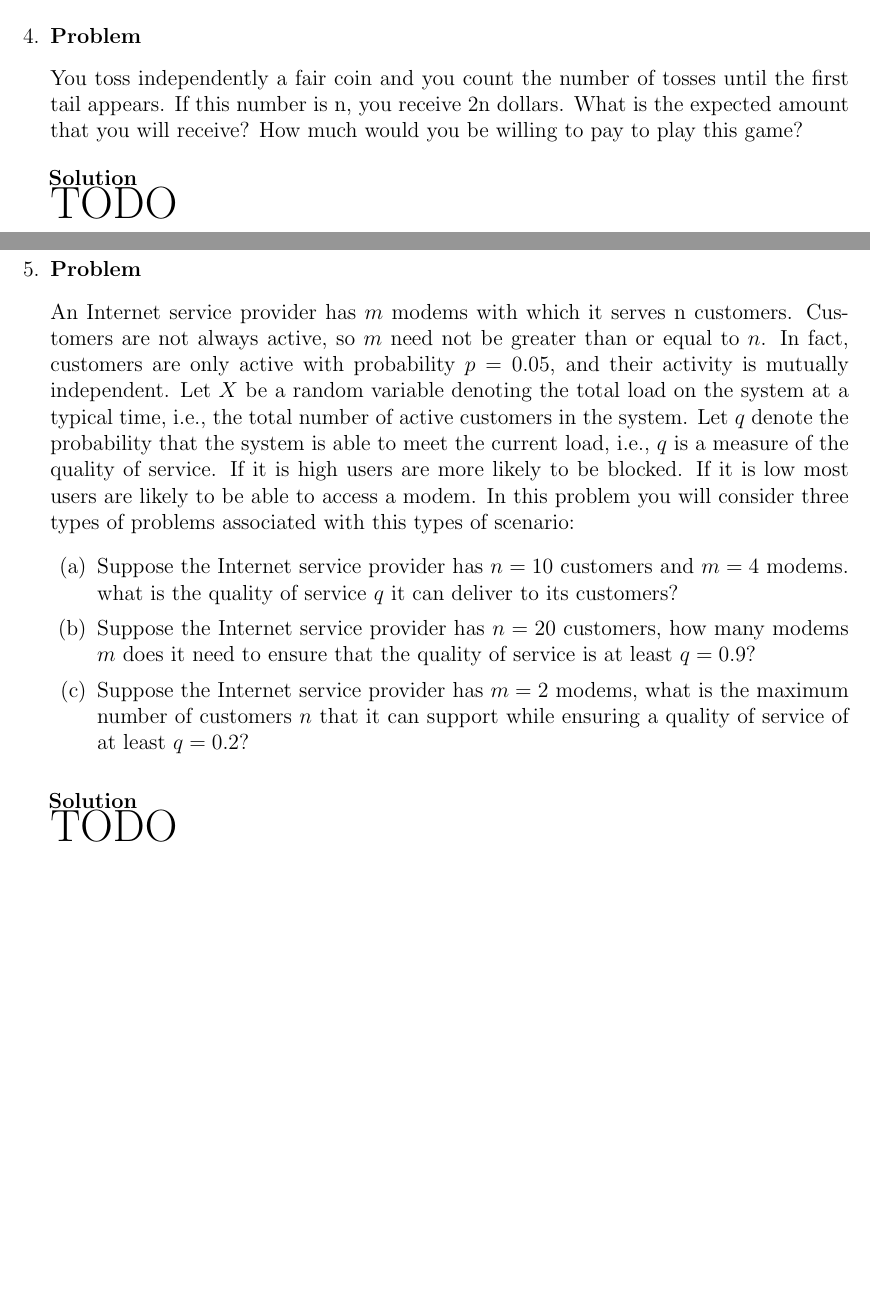
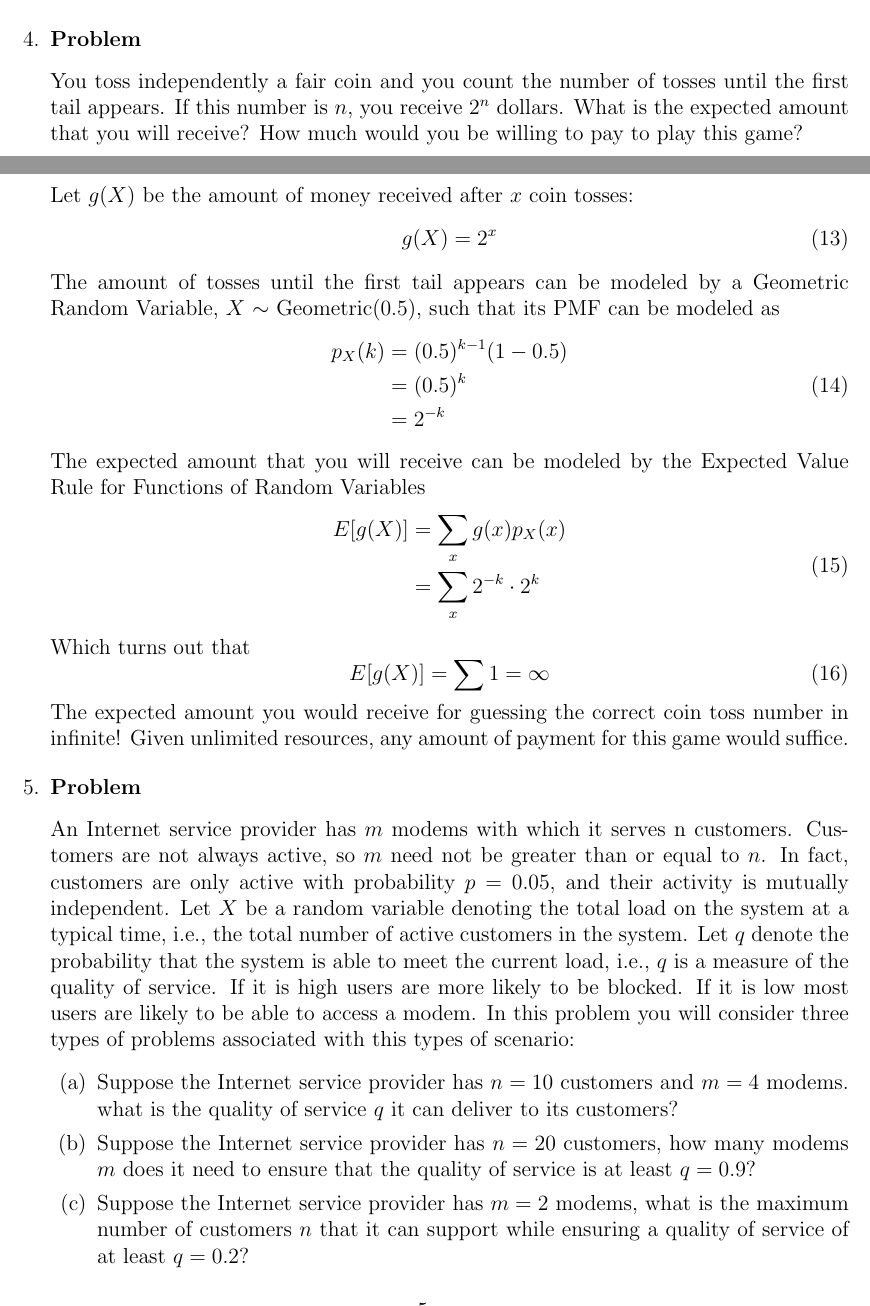
Before and after one commit to hershal/ee351k, a LaTeX problem sheet (homeworks/hw3/writeup.tex): two parts of pages 4 and 5 of 7, joined at a grey line, cut so that both start at the same text, the shorter picture padded with empty space. Compiled offline with pdfLaTeX.

Commit message:
finished 4

```diff
--- a/homeworks/hw3/writeup.tex
+++ b/homeworks/hw3/writeup.tex
@@ -229,17 +228,51 @@
             &= 0.171875000000 \\
           \end{aligned}
         \end{equation}
-        \end{enumerate}
       \end{solution}
     \end{Ex}
   \item
     \begin{Ex}
       You toss independently a fair coin and you count the number of
-      tosses until the first tail appears. If this number is n, you
-      receive 2n dollars. What is the expected amount that you will
+      tosses until the first tail appears. If this number is $n$, you
+      receive $2^n$ dollars. What is the expected amount that you will
       receive? How much would you be willing to pay to play this game?
-      \begin{solution} \hfill \\
-        {\huge TODO}
+      \pagebreak[2]
+      \begin{solution} \hfill
+      \item Let $g(X)$ be the amount of money received after $x$ coin
+        tosses:
+        \begin{equation}
+          \label{eq:4-money}
+          g(X) = 2^x
+        \end{equation}
+        The amount of tosses until the first tail appears can be
+        modeled by a Geometric Random Variable, $X$ $\sim$
+        Geometric($0.5$), such that its PMF can be modeled as
+        \begin{equation}
+          \label{eq:4-geometric}
+          \begin{aligned}
+            p_X(k) &= (0.5)^{k-1}(1-0.5) \\
+            &= (0.5)^{k} \\
+            &= 2^{-k} \\
+          \end{aligned}
+        \end{equation}
+        The expected amount that you will receive can be modeled by
+        the Expected Value Rule for Functions of Random Variables
+        \begin{equation}
+          \label{eq:4-expected-value}
+          \begin{aligned}
+            E[g(X)] &= \sum_x g(x)p_X(x) \\
+            &= \sum_x 2^{-k} \cdot 2^k \\
+          \end{aligned}
+        \end{equation}
+        Which turns out that
+        \begin{equation}
+          \label{eq:4-sol}
+          E[g(X)] &= \sum 1 \\
+          &= \infty \\
+        \end{equation}
+        The expected amount you would receive for guessing the correct
+        coin toss number in infinite! Given unlimited resources, any
+        amount of payment for this game would suffice.
       \end{solution}
     \end{Ex}
   \item
```
Also changed, not shown: homeworks/hw3/writeup.tex (11 more changed lines). Lines whose indentation alone changed are shown as unchanged.
